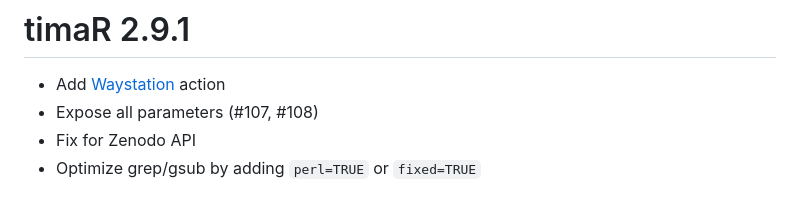
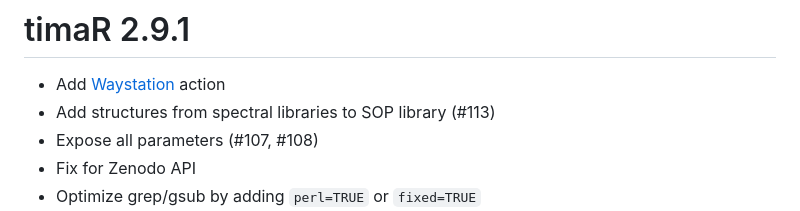
Before and after one commit to taxonomicallyinformedannotation/tima, a Markdown page: NEWS.md, the part around the change. Rendered like a GitHub page.

```diff
--- a/NEWS.md
+++ b/NEWS.md
@@ -3,6 +3,7 @@
 # timaR 2.9.1
 
 * Add [Waystation](https://caltechlibrary.github.io/waystation/) action
+* Add structures from spectral libraries to SOP library (#113)
 * Expose all parameters (#107, #108)
 * Fix for Zenodo API
 * Optimize grep/gsub by adding `perl=TRUE` or `fixed=TRUE`
```
